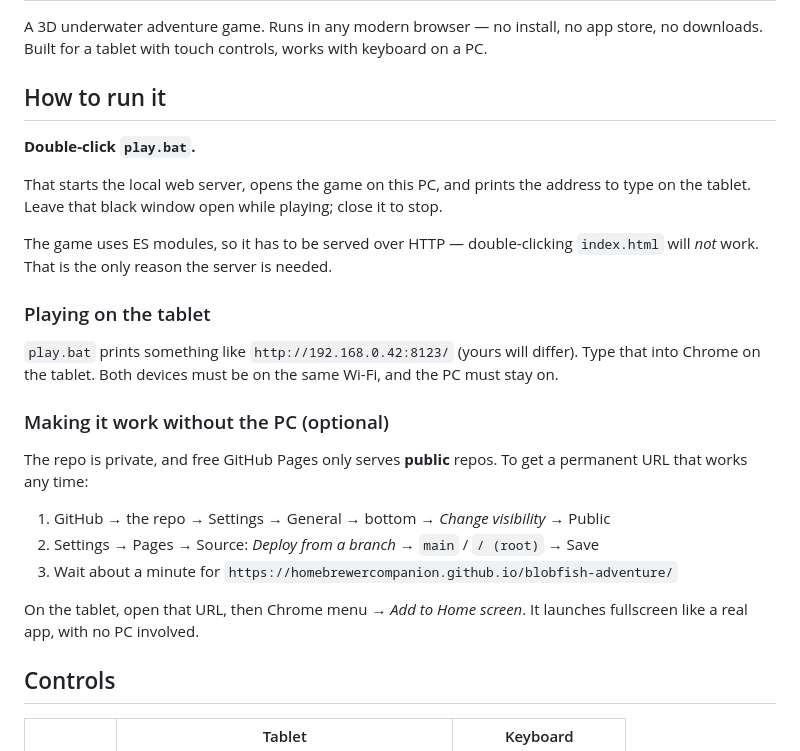
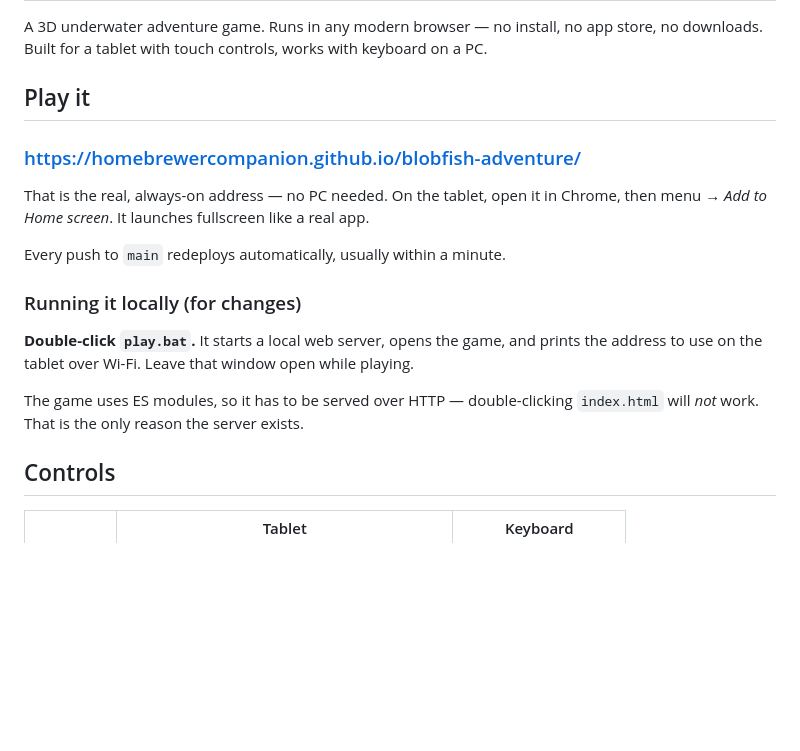
Before and after one commit to homebrewercompanion/blobfish-adventure, a Markdown page: README.md, the part around the change. GitHub-like rendering; blank space fills up the shorter version.

Commit message:
Point the README at the live GitHub Pages site
The repo is public and Pages is serving from main, so the setup instructions
are no longer needed - just the URL.

Co-Authored-By: Claude Opus 5 <noreply@anthropic.com>
Claude-Session: https://claude.ai/code/session_01JgWg9GfVhkVC435d5ahMiX

```diff
--- a/README.md
+++ b/README.md
@@ -3,32 +3,22 @@
 A 3D underwater adventure game. Runs in any modern browser — no install, no app store,
 no downloads. Built for a tablet with touch controls, works with keyboard on a PC.
 
-## How to run it
+## Play it
 
-**Double-click `play.bat`.**
+### https://homebrewercompanion.github.io/blobfish-adventure/
 
-That starts the local web server, opens the game on this PC, and prints the address
-to type on the tablet. Leave that black window open while playing; close it to stop.
+That is the real, always-on address — no PC needed. On the tablet, open it in Chrome,
+then menu → *Add to Home screen*. It launches fullscreen like a real app.
+
+Every push to `main` redeploys automatically, usually within a minute.
+
+### Running it locally (for changes)
+
+**Double-click `play.bat`.** It starts a local web server, opens the game, and prints
+the address to use on the tablet over Wi-Fi. Leave that window open while playing.
 
 The game uses ES modules, so it has to be served over HTTP — double-clicking
-`index.html` will *not* work. That is the only reason the server is needed.
-
-### Playing on the tablet
-
-`play.bat` prints something like `http://192.168.0.42:8123/` (yours will differ). Type that into Chrome
-on the tablet. Both devices must be on the same Wi-Fi, and the PC must stay on.
-
-### Making it work without the PC (optional)
-
-The repo is private, and free GitHub Pages only serves **public** repos. To get a
-permanent URL that works any time:
-
-1. GitHub → the repo → Settings → General → bottom → *Change visibility* → Public
-2. Settings → Pages → Source: *Deploy from a branch* → `main` / `/ (root)` → Save
-3. Wait about a minute for `https://homebrewercompanion.github.io/blobfish-adventure/`
-
-On the tablet, open that URL, then Chrome menu → *Add to Home screen*. It launches
-fullscreen like a real app, with no PC involved.
+`index.html` will *not* work. That is the only reason the server exists.
 
 ## Controls
 
```
